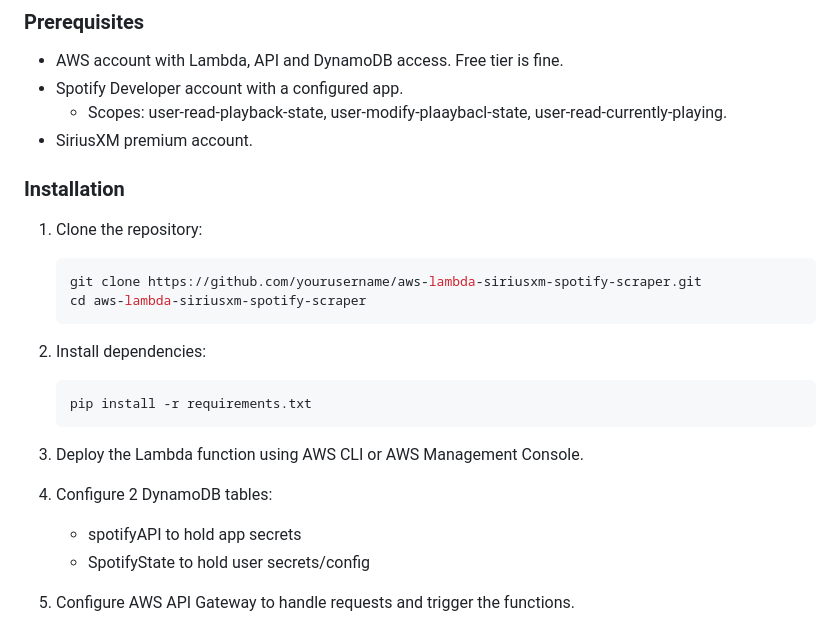
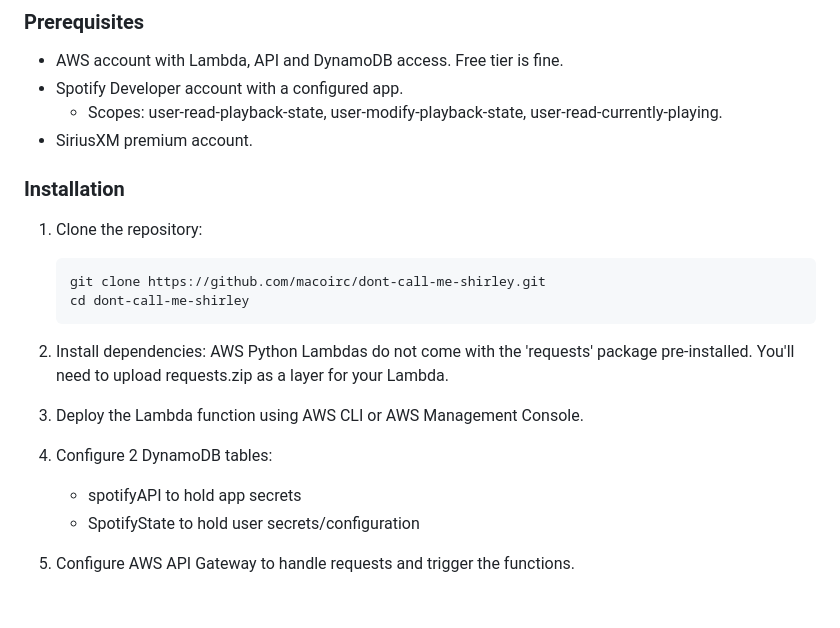
Before and after one commit to macoirc/dont-call-me-shirley, a Markdown page: README.md, the part around the change. Drawn GitHub-style; blank space fills up the shorter version.

````diff
--- a/README.md
+++ b/README.md
@@ -33,27 +33,25 @@ For a small group of users this will all run within the AWS free tier.
 
 - AWS account with Lambda, API and DynamoDB access. Free tier is fine.
 - Spotify Developer account with a configured app.
-  - Scopes: user-read-playback-state, user-modify-plaaybacl-state, user-read-currently-playing.
+  - Scopes: user-read-playback-state, user-modify-playback-state, user-read-currently-playing.
 - SiriusXM premium account.
 
 ### Installation
 
 1. Clone the repository:
     ```sh
-    git clone https://github.com/yourusername/aws-lambda-siriusxm-spotify-scraper.git
-    cd aws-lambda-siriusxm-spotify-scraper
+    git clone https://github.com/macoirc/dont-call-me-shirley.git
+    cd dont-call-me-shirley
     ```
 
 2. Install dependencies:
-    ```sh
-    pip install -r requirements.txt
-    ```
+    AWS Python Lambdas do not come with the 'requests' package pre-installed. You'll need to upload requests.zip as a layer for your Lambda.
 
 3. Deploy the Lambda function using AWS CLI or AWS Management Console.
 
 4. Configure 2 DynamoDB tables:
     - spotifyAPI to hold app secrets
-    - SpotifyState to hold user secrets/config
+    - SpotifyState to hold user secrets/configuration
 
 5. Configure AWS API Gateway to handle requests and trigger the functions.
     - GET /getsong
````
